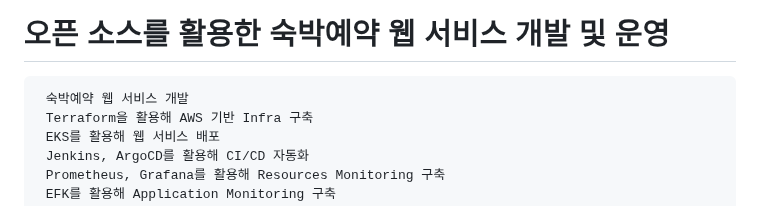
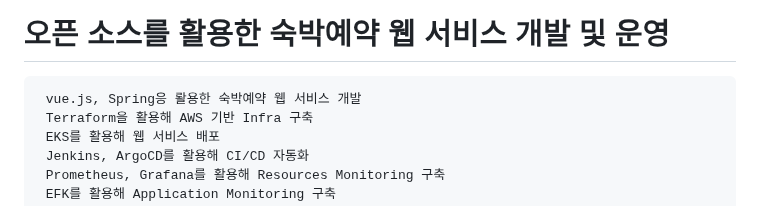
Before and after one commit to hyunjaebok/AWeSome_AWS_FinalProject, a Markdown page: README.md, the part around the change. GitHub-like rendering.

```diff
--- a/README.md
+++ b/README.md
@@ -1,5 +1,5 @@
 # 오픈 소스를 활용한 숙박예약 웹 서비스 개발 및 운영
-     숙박예약 웹 서비스 개발
+     vue.js, Spring응 뢀용한 숙박예약 웹 서비스 개발
      Terraform을 활용해 AWS 기반 Infra 구축
      EKS를 활용해 웹 서비스 배포
      Jenkins, ArgoCD를 활용해 CI/CD 자동화
```
